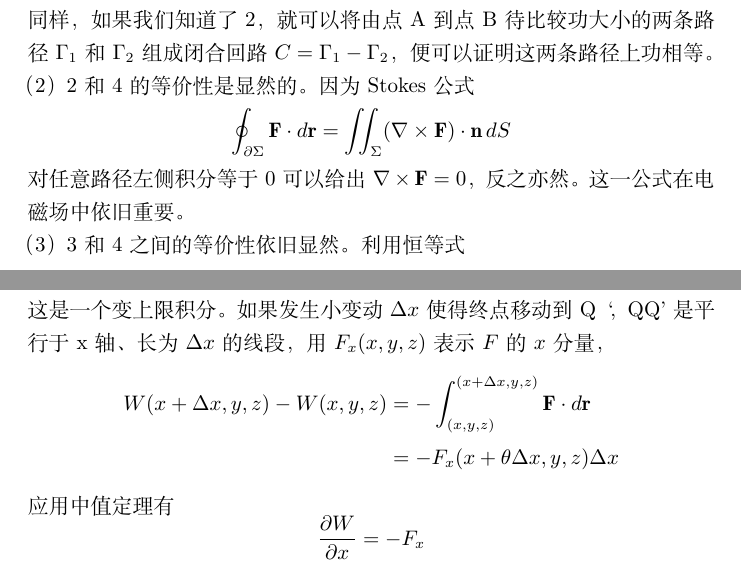
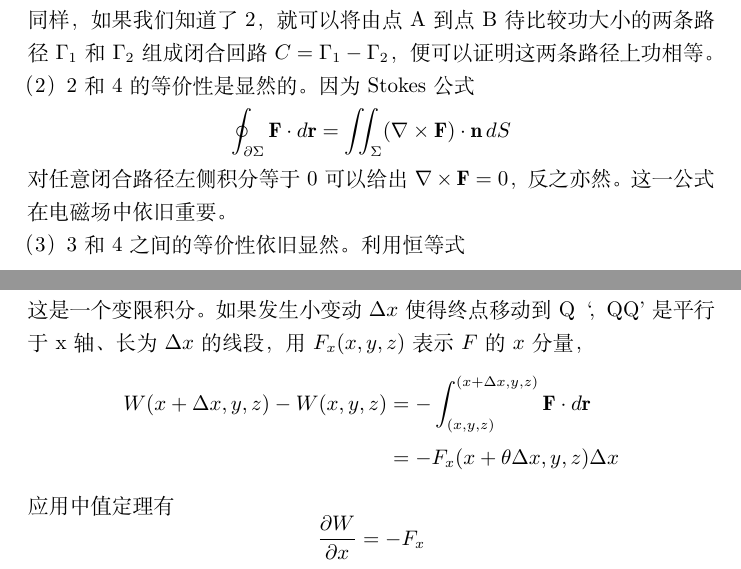
Before and after one commit to ZeXuanGong/PhyNav, a LaTeX document (2.4 保守力与势能.tex): two parts of pages 3 and 4 of 9, joined at a grey line, cut so that both start at the same text. Compiled offline with XeLaTeX.

Commit message:
Update 2.4 保守力与势能.tex
修改了不严谨的地方

```diff
--- a/2.4 保守力与势能.tex
+++ b/2.4 保守力与势能.tex
@@ -78,7 +78,7 @@ B_x & B_y & B_z
 \oint_{\partial \Sigma} \mathbf{F} \cdot d\mathbf{r}
 = \iint_{\Sigma} (\nabla \times \mathbf{F}) \cdot \mathbf{n} \, dS
 \]
-对任意路径左侧积分等于0可以给出$\nabla \times \mathbf{F} = 0$，反之亦然。这一公式在电磁场中依旧重要。
+对任意闭合路径左侧积分等于0可以给出$\nabla \times \mathbf{F} = 0$，反之亦然。这一公式在电磁场中依旧重要。
 
 \noindent（3）3和4之间的等价性依旧显然。利用恒等式
 \[
@@ -103,7 +103,7 @@ B_x & B_y & B_z
 \[
 W(\textbf{r}) = \int_{Q(\textbf{r})}^{O}  \mathbf{F}\cdot d\mathbf{r} = -  \int_{O}^{Q(\textbf{r})}  \mathbf{F}\cdot d\mathbf{r}
 \]
-这是一个变上限积分。
+这是一个变限积分。
 如果发生小变动$\Delta x$使得终点移动到Q‘，QQ'是平行于x轴、长为$\Delta x$的线段，用$F_x (x,y,z)$表示$F$的$x$分量，
 \[
 \begin{aligned}
```
